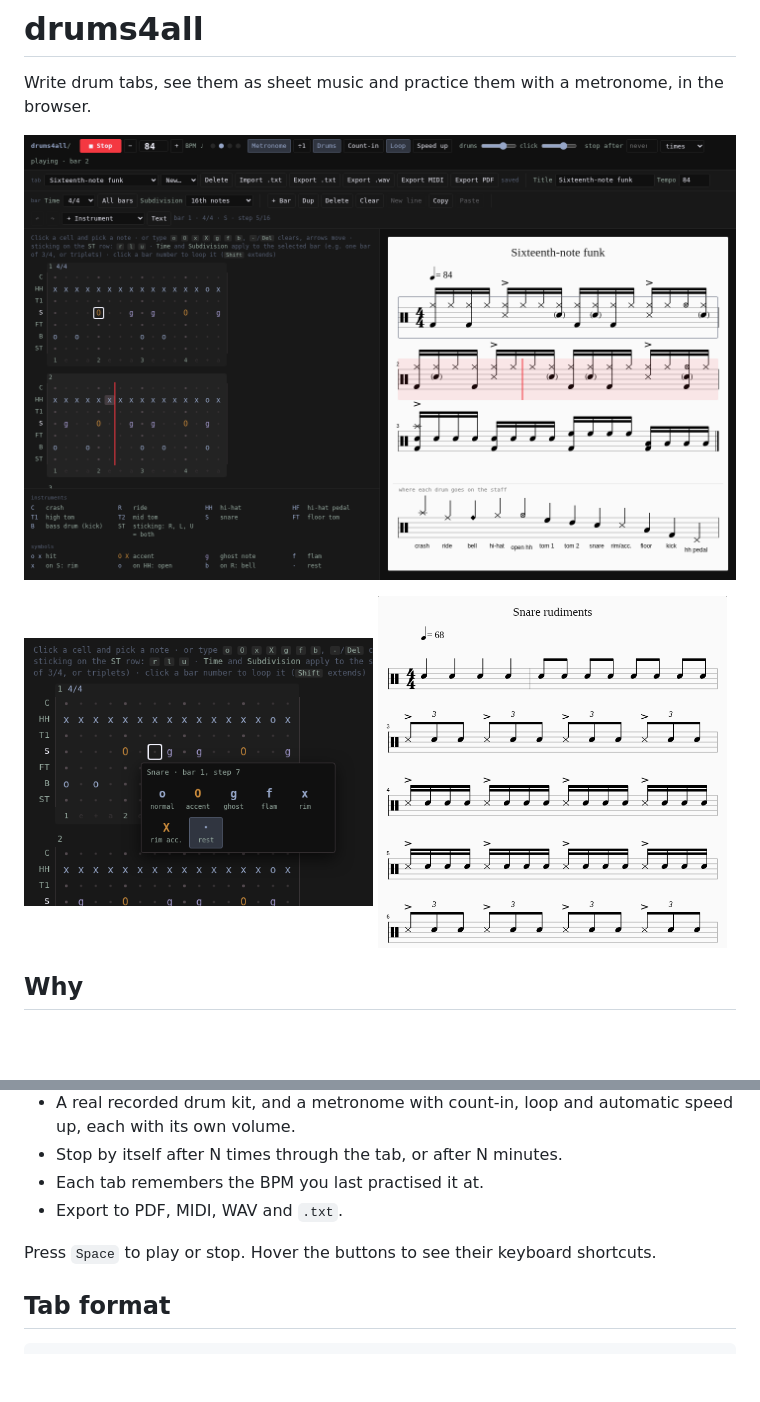
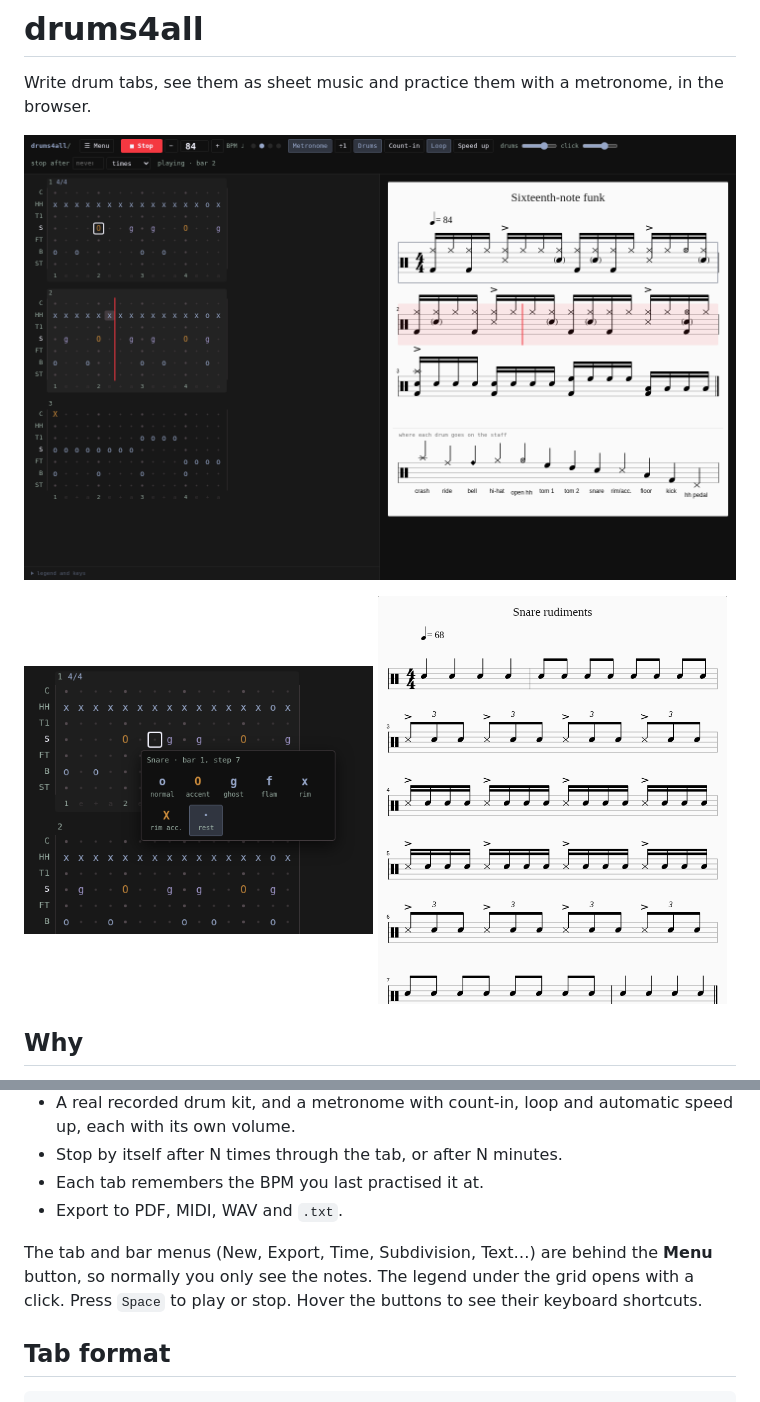
Before and after one commit to BrunoTeixeira1996/drums4all, a Markdown page: README.md, 2 parts joined by grey strips. Drawn GitHub-style; pictures changed too: docs/screenshots/main.png, docs/screenshots/picker.png, docs/screenshots/sheet.png; blank space fills up the shorter version.

```diff
--- a/README.md
+++ b/README.md
@@ -55,7 +55,9 @@ to `http://<computer-ip>:8484`.
 - Each tab remembers the BPM you last practised it at.
 - Export to PDF, MIDI, WAV and `.txt`.
 
-Press `Space` to play or stop. Hover the buttons to see their keyboard shortcuts.
+The tab and bar menus (New, Export, Time, Subdivision, Text…) are behind the **Menu** button, so normally you
+only see the notes. The legend under the grid opens with a click. Press `Space` to play or stop. Hover the
+buttons to see their keyboard shortcuts.
 
 ## Tab format
 
```
Also changed, not shown: CLAUDE.md (+3 -0 lines), 1 other file.
